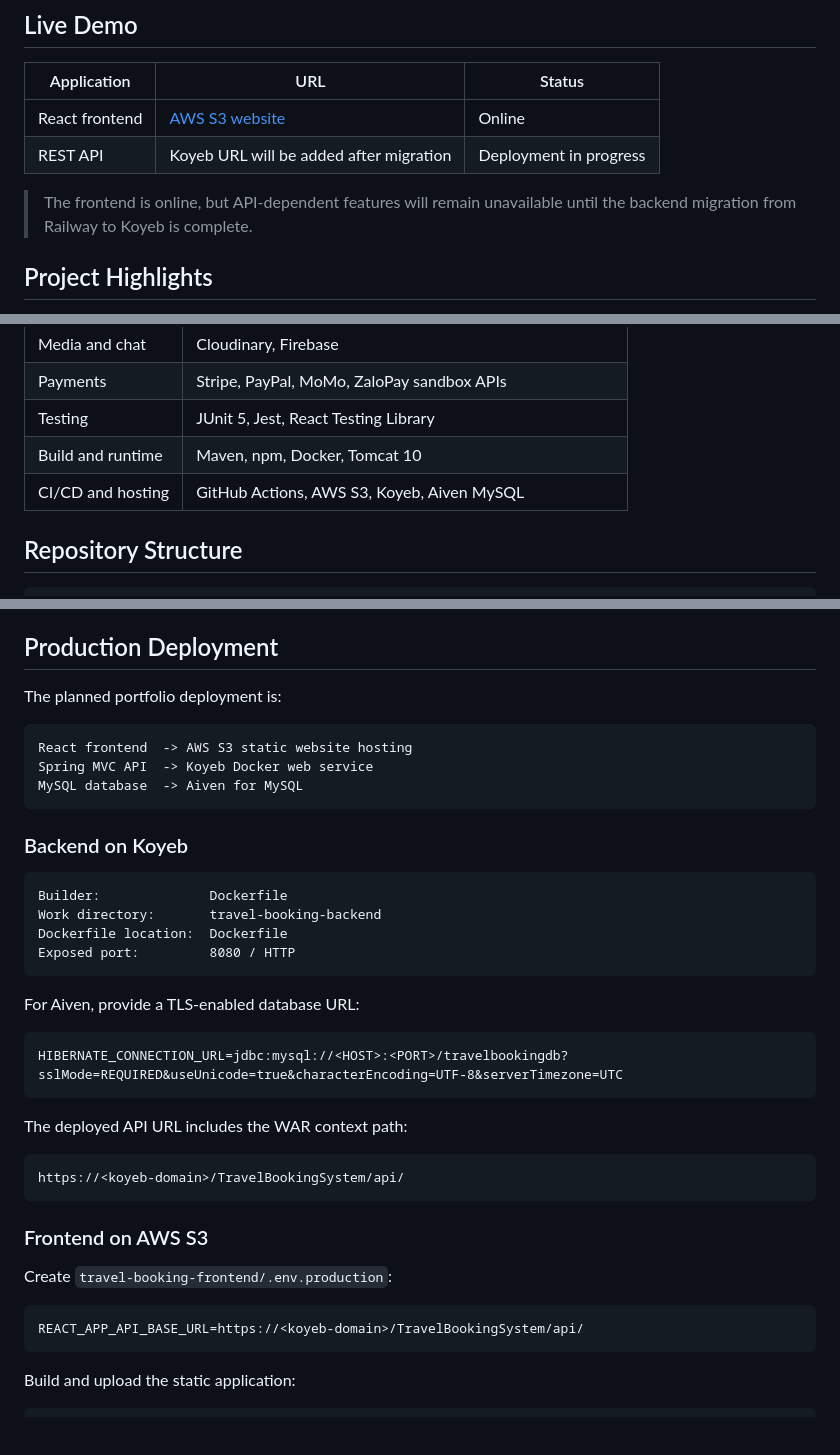
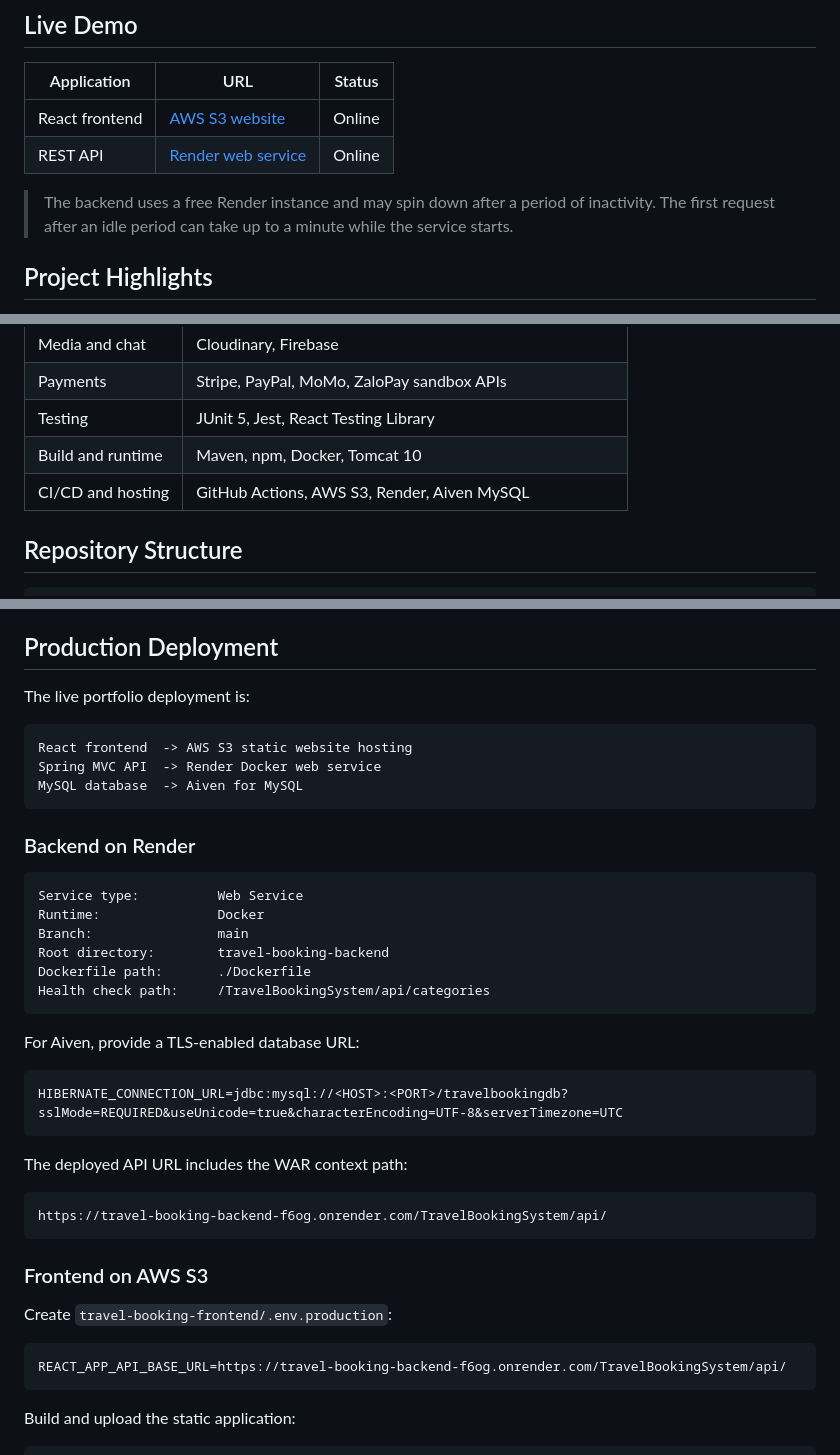
Before and after one commit to dominhvuong2206/TravelBookingSystem, a Markdown page: README.md, 3 parts joined by grey strips. Rendered like a GitHub page; blank space fills up the shorter version.

Commit message:
docs: update production deployment links

````diff
--- a/README.md
+++ b/README.md
@@ -14,9 +14,9 @@ A full-stack travel marketplace that connects travelers with service providers.
 | Application | URL | Status |
 |---|---|---|
 | React frontend | [AWS S3 website](http://travel-booking-dmv.s3-website-ap-southeast-1.amazonaws.com/) | Online |
-| REST API | Koyeb URL will be added after migration | Deployment in progress |
+| REST API | [Render web service](https://travel-booking-backend-f6og.onrender.com/TravelBookingSystem/api/categories) | Online |
 
-> The frontend is online, but API-dependent features will remain unavailable until the backend migration from Railway to Koyeb is complete.
+> The backend uses a free Render instance and may spin down after a period of inactivity. The first request after an idle period can take up to a minute while the service starts.
 
 ## Project Highlights
 
@@ -96,7 +96,7 @@ HTTP Request
 | Payments | Stripe, PayPal, MoMo, ZaloPay sandbox APIs |
 | Testing | JUnit 5, Jest, React Testing Library |
 | Build and runtime | Maven, npm, Docker, Tomcat 10 |
-| CI/CD and hosting | GitHub Actions, AWS S3, Koyeb, Aiven MySQL |
+| CI/CD and hosting | GitHub Actions, AWS S3, Render, Aiven MySQL |
 
 ## Repository Structure
 
@@ -324,21 +324,23 @@ GitHub Actions runs the same backend verification, frontend tests, and productio
 
 ## Production Deployment
 
-The planned portfolio deployment is:
+The live portfolio deployment is:
 
 ```text
 React frontend  -> AWS S3 static website hosting
-Spring MVC API  -> Koyeb Docker web service
+Spring MVC API  -> Render Docker web service
 MySQL database  -> Aiven for MySQL
 ```
 
-### Backend on Koyeb
+### Backend on Render
 
 ```text
-Builder:              Dockerfile
-Work directory:       travel-booking-backend
-Dockerfile location:  Dockerfile
-Exposed port:         8080 / HTTP
+Service type:          Web Service
+Runtime:               Docker
+Branch:                main
+Root directory:        travel-booking-backend
+Dockerfile path:       ./Dockerfile
+Health check path:     /TravelBookingSystem/api/categories
 ```
 
 For Aiven, provide a TLS-enabled database URL:
@@ -350,7 +352,7 @@ HIBERNATE_CONNECTION_URL=jdbc:mysql://<HOST>:<PORT>/travelbookingdb?sslMode=REQU
 The deployed API URL includes the WAR context path:
 
 ```text
-https://<koyeb-domain>/TravelBookingSystem/api/
+https://travel-booking-backend-f6og.onrender.com/TravelBookingSystem/api/
 ```
 
 ### Frontend on AWS S3
@@ -358,7 +360,7 @@ https://<koyeb-domain>/TravelBookingSystem/api/
 Create `travel-booking-frontend/.env.production`:
 
 ```dotenv
-REACT_APP_API_BASE_URL=https://<koyeb-domain>/TravelBookingSystem/api/
+REACT_APP_API_BASE_URL=https://travel-booking-backend-f6og.onrender.com/TravelBookingSystem/api/
 ```
 
 Build and upload the static application:
````
Also changed, not shown: other parts of README.md (+1 -1 lines).
